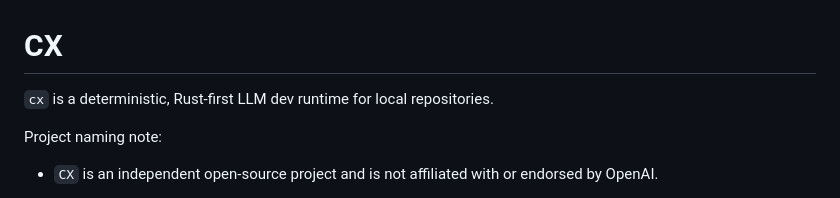
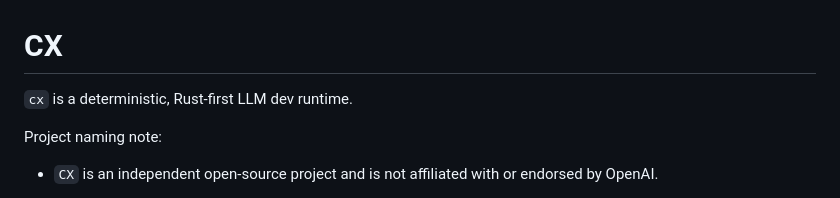
Before and after one commit to fugamante/cx, a Markdown page: README.md, the part around the change. GitHub-like rendering.

Commit message:
Remove 'for local repositories' from README
Signed-off-by: Monkxz <marcon_89376@students.pupr.edu>

```diff
--- a/README.md
+++ b/README.md
@@ -1,6 +1,6 @@
 # CX
 
-`cx` is a deterministic, Rust-first LLM dev runtime for local repositories.
+`cx` is a deterministic, Rust-first LLM dev runtime.
 
 Project naming note:
 - `CX` is an independent open-source project and is not affiliated with or endorsed by OpenAI.
```
